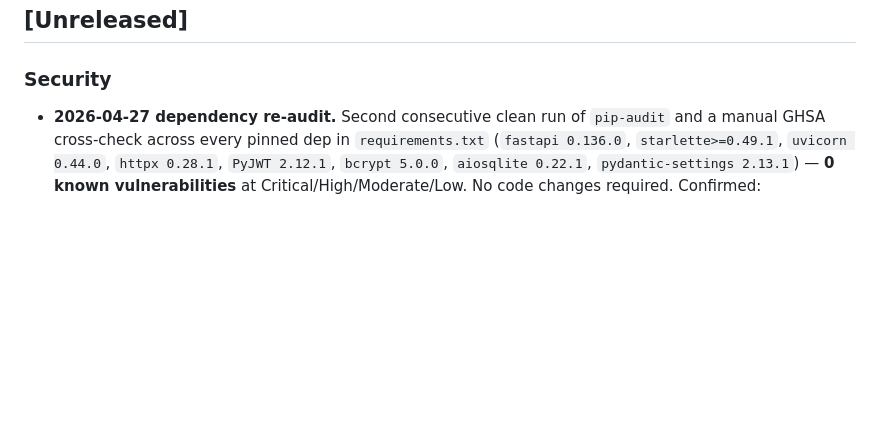
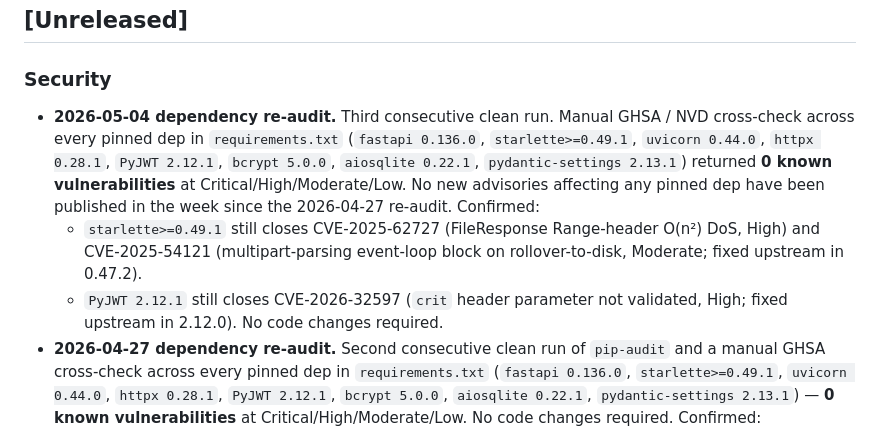
Before and after one commit to JakeWard98/qbitread, a Markdown page: CHANGELOG.md, the part around the change. GitHub-like rendering; blank space fills up the shorter version.

Commit message:
docs(security): record 2026-05-04 dependency re-audit (clean)
Manual GHSA / NVD cross-check across every pinned dep in
requirements.txt returned 0 known vulnerabilities at
Critical/High/Moderate/Low. No new advisories have been
published against any pinned dep since the 2026-04-27 audit.
Confirmed starlette>=0.49.1 still closes CVE-2025-62727 and
CVE-2025-54121, and PyJWT 2.12.1 still closes CVE-2026-32597.
No code or dependency-version changes required.

```diff
--- a/CHANGELOG.md
+++ b/CHANGELOG.md
@@ -8,6 +8,21 @@ and this project adheres to [Semantic Versioning](https://semver.org/spec/v2.0.0
 ## [Unreleased]
 
 ### Security
+- **2026-05-04 dependency re-audit.** Third consecutive clean run.
+  Manual GHSA / NVD cross-check across every pinned dep in
+  `requirements.txt` (`fastapi 0.136.0`, `starlette>=0.49.1`,
+  `uvicorn 0.44.0`, `httpx 0.28.1`, `PyJWT 2.12.1`, `bcrypt 5.0.0`,
+  `aiosqlite 0.22.1`, `pydantic-settings 2.13.1`) returned **0 known
+  vulnerabilities** at Critical/High/Moderate/Low. No new advisories
+  affecting any pinned dep have been published in the week since the
+  2026-04-27 re-audit. Confirmed:
+  - `starlette>=0.49.1` still closes CVE-2025-62727 (FileResponse
+    Range-header O(n²) DoS, High) and CVE-2025-54121 (multipart-parsing
+    event-loop block on rollover-to-disk, Moderate; fixed upstream in
+    0.47.2).
+  - `PyJWT 2.12.1` still closes CVE-2026-32597 (`crit` header parameter
+    not validated, High; fixed upstream in 2.12.0).
+  No code changes required.
 - **2026-04-27 dependency re-audit.** Second consecutive clean run of
   `pip-audit` and a manual GHSA cross-check across every pinned dep in
   `requirements.txt` (`fastapi 0.136.0`, `starlette>=0.49.1`,
```
